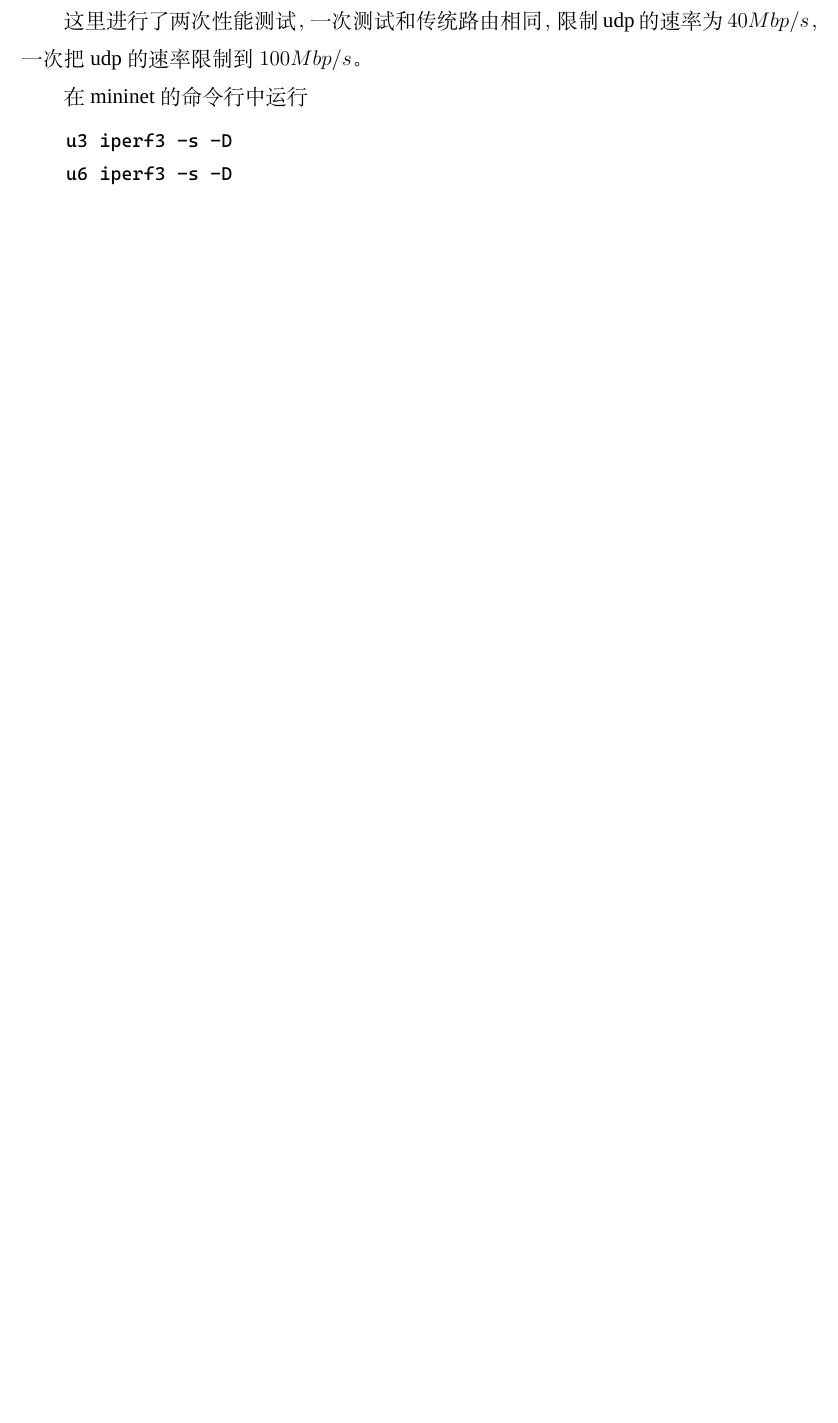
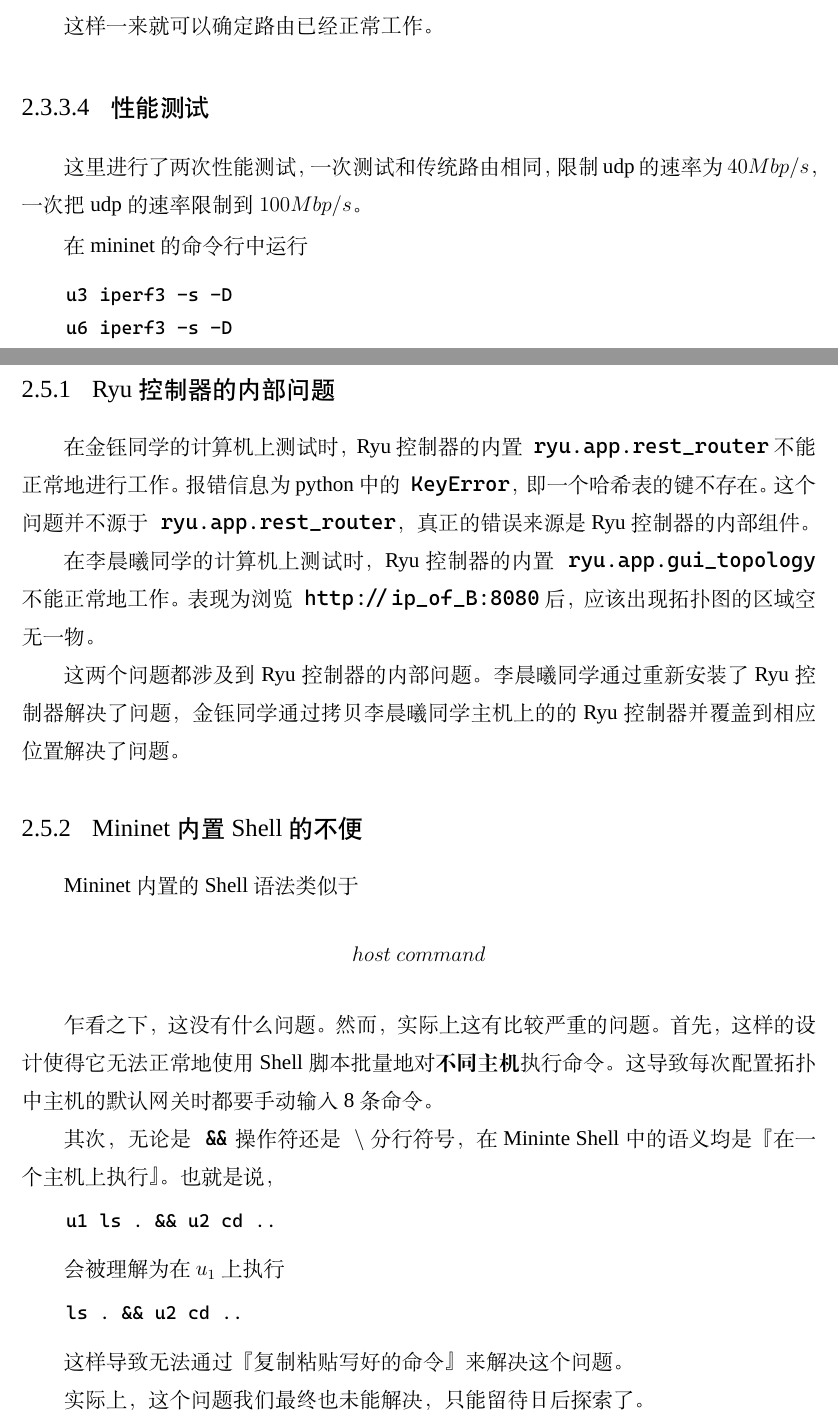
Before and after one commit to uniform641/sdn-measure, a LaTeX thesis (latex-template/main.tex, which reads latex-template/docs/chap02.tex): part of page 9 of 12 before the commit and two parts of pages 10 and 11 of 14 after it, the two joined at a grey line, cut at the place of the change, the shorter picture padded with empty space. Compiled offline with XeLaTeX; a missing font is replaced by an installed copy or a similar font.

Commit message:
complete 2.3 2.5

```diff
--- a/latex-template/docs/chap02.tex
+++ b/latex-template/docs/chap02.tex
@@ -225,3 +284,41 @@
 1\cite{long2015fully}
 
 \section{实验中遇到的挑战与问题及其解决方法}
+
+\subsection{Ryu控制器的内部问题}
+
+在金钰同学的计算机上测试时，Ryu控制器的内置\texttt{ryu.app.rest\_router}不能正常地进行工作。
+报错信息为python中的\texttt{KeyError}，即一个哈希表的键不存在。这个问题并不源于\texttt{ryu.app.rest\_router}，
+真正的错误来源是Ryu控制器的内部组件。
+
+在李晨曦同学的计算机上测试时，Ryu控制器的内置\texttt{ryu.app.gui\_topology}
+不能正常地工作。表现为浏览\texttt{http://ip\_of\_B:8080}后，应该出现拓扑图的区域空无一物。
+
+这两个问题都涉及到Ryu控制器的内部问题。李晨曦同学通过重新安装了Ryu控制器解决了问题，
+金钰同学通过拷贝李晨曦同学主机上的的Ryu控制器并覆盖到相应位置解决了问题。
+
+\subsection{Mininet内置Shell的不便}
+
+Mininet内置的Shell语法类似于
+$$ host\ command $$
+
+乍看之下，这没有什么问题。然而，实际上这有比较严重的问题。
+首先，这样的设计使得它无法正常地使用Shell脚本批量地对\textbf{不同主机}执行命令。
+这导致每次配置拓扑中主机的默认网关时都要手动输入8条命令。
+
+其次，无论是\texttt{\&\&}操作符还是\texttt{$\backslash$}分行符号，
+在Mininte Shell中的语义均是『在一个主机上执行』。也就是说，
+
+\begin{lstlisting}
+	u1 ls . && u2 cd ..
+\end{lstlisting}
+
+会被理解为在$u_1$上执行
+
+\begin{lstlisting}
+	ls . && u2 cd ..
+\end{lstlisting}
+
+这样导致无法通过『复制粘贴写好的命令』来解决这个问题。
+
+实际上，这个问题我们最终也未能解决，只能留待日后探索了。
```
Also changed, not shown: latex-template/main.pdf, latex-template/docs/chap02.tex (61 more changed lines).
